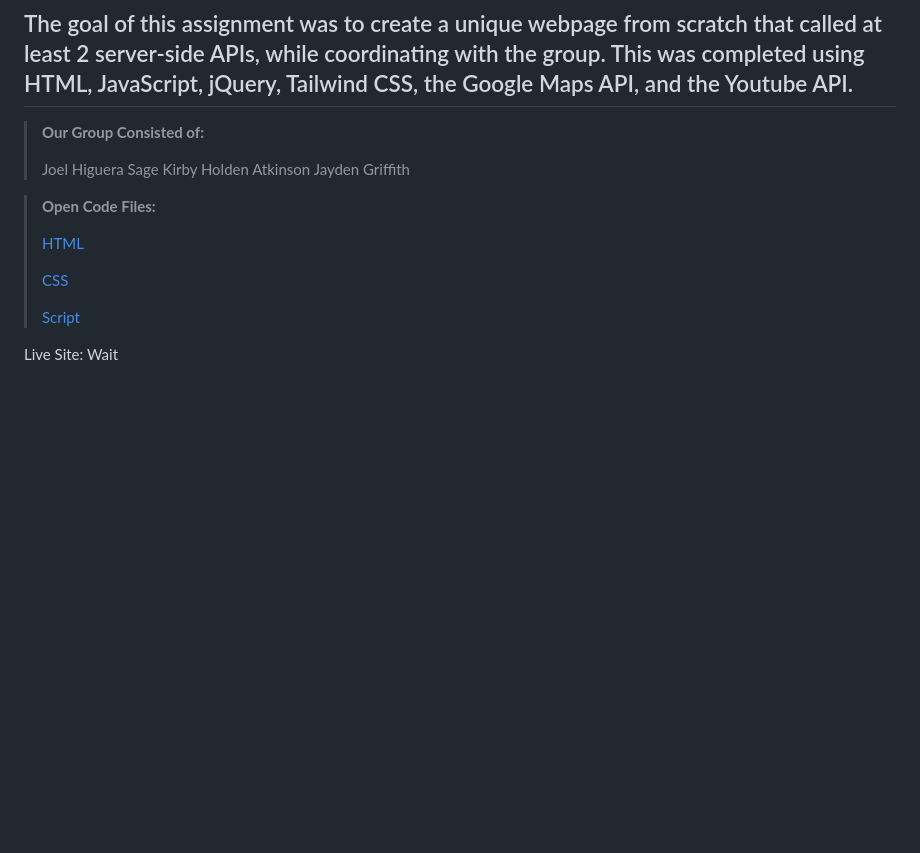
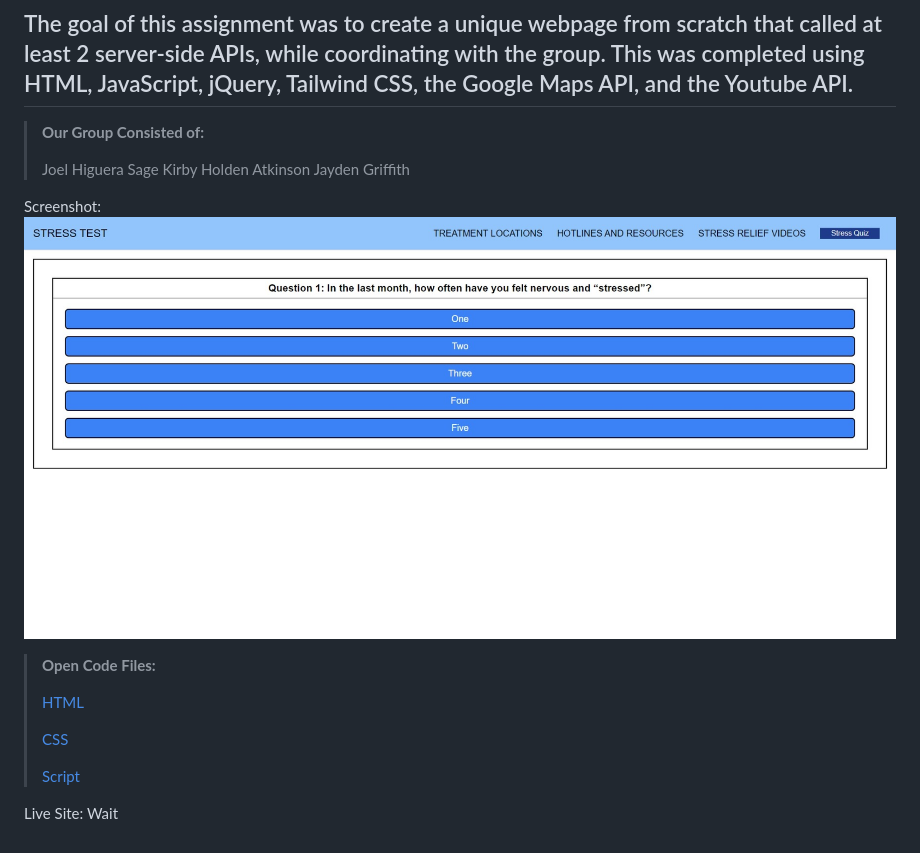
Before and after one commit to Joelhiguera/Stress-Project-, a Markdown page: README.md, the part around the change printed below. Rendered like a GitHub page; pictures changed too: Screenshot/StressTest.jpeg (added); blank space fills up the shorter version.

```diff
--- a/README.md
+++ b/README.md
@@ -9,6 +9,8 @@
 >Holden Atkinson
 >Jayden Griffith
 
+Screenshot: ![Site Screenshot](./Screenshot/StressTest.jpeg)
+
 >**Open Code Files:**
 >
 >[HTML](./index.html)
```
Also changed, not shown: other parts of README.md (+2 -2 lines), 7 other files.
